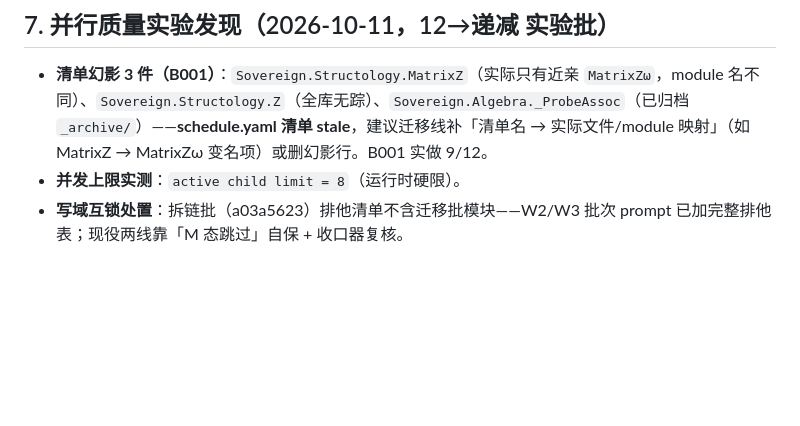
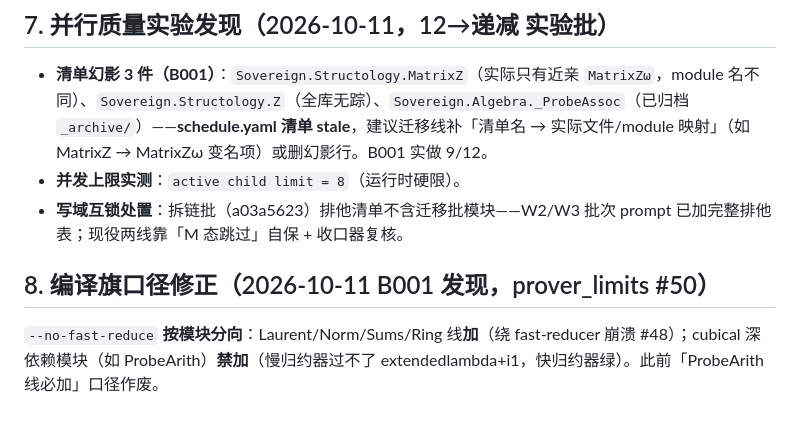
Before and after one commit to triqchem-lab/discrete-mathematics, a Markdown page: docs/migration/协调便签-证明会话-2026-10-11.md, the part around the change. Drawn GitHub-style; blank space fills up the shorter version.

Commit message:
协调便签 §8：--no-fast-reduce 分向口径修正

```diff
--- a/docs/migration/协调便签-证明会话-2026-10-11.md
+++ b/docs/migration/协调便签-证明会话-2026-10-11.md
@@ -51,3 +51,6 @@
 - **清单幻影 3 件（B001）**：`Sovereign.Structology.MatrixZ`（实际只有近亲 `MatrixZω`，module 名不同）、`Sovereign.Structology.Z`（全库无踪）、`Sovereign.Algebra._ProbeAssoc`（已归档 `_archive/`）——**schedule.yaml 清单 stale**，建议迁移线补「清单名 → 实际文件/module 映射」（如 MatrixZ → MatrixZω 变名项）或删幻影行。B001 实做 9/12。
 - **并发上限实测**：`active child limit = 8`（运行时硬限）。
 - **写域互锁处置**：拆链批（a03a5623）排他清单不含迁移批模块——W2/W3 批次 prompt 已加完整排他表；现役两线靠「M 态跳过」自保 + 收口器复核。
+
+## 8. 编译旗口径修正（2026-10-11 B001 发现，prover_limits #50）
+`--no-fast-reduce` **按模块分向**：Laurent/Norm/Sums/Ring 线**加**（绕 fast-reducer 崩溃 #48）；cubical 深依赖模块（如 ProbeArith）**禁加**（慢归约器过不了 extendedlambda+i1，快归约器绿）。此前「ProbeArith 线必加」口径作废。
```
